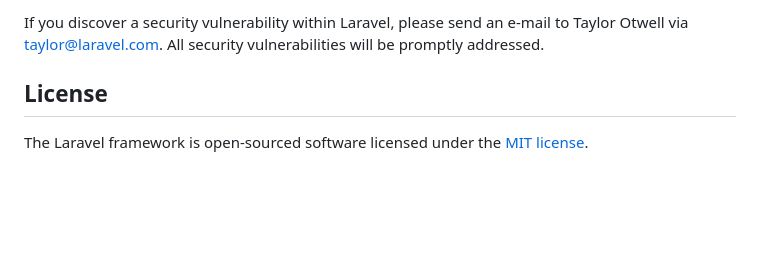
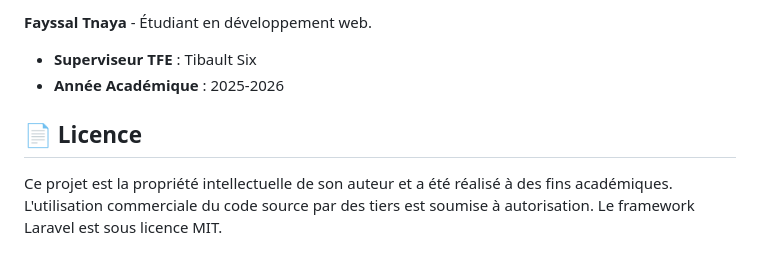
Before and after one commit to Civiziled/omade-studio, a Markdown page: README.md, the part around one of its changes. GitHub-like rendering; blank space fills up the shorter version.

Commit message:
docs: Update README for GitHub presentation

```diff
--- a/README.md
+++ b/README.md
@@ -53,6 +90,8 @@ In order to ensure that the Laravel community is welcoming to all, please review
 
-If you discover a security vulnerability within Laravel, please send an e-mail to Taylor Otwell via [taylor@laravel.com](mailto:taylor@laravel.com). All security vulnerabilities will be promptly addressed.
+**Fayssal Tnaya** - Étudiant en développement web.
+- **Superviseur TFE** : Tibault Six
+- **Année Académique** : 2025-2026
 
-## License
+## 📄 Licence
 
-The Laravel framework is open-sourced software licensed under the [MIT license](https://opensource.org/licenses/MIT).
+Ce projet est la propriété intellectuelle de son auteur et a été réalisé à des fins académiques. L'utilisation commerciale du code source par des tiers est soumise à autorisation. Le framework Laravel est sous licence MIT.
```
Also changed, not shown: other parts of README.md (+67 -30 lines).
